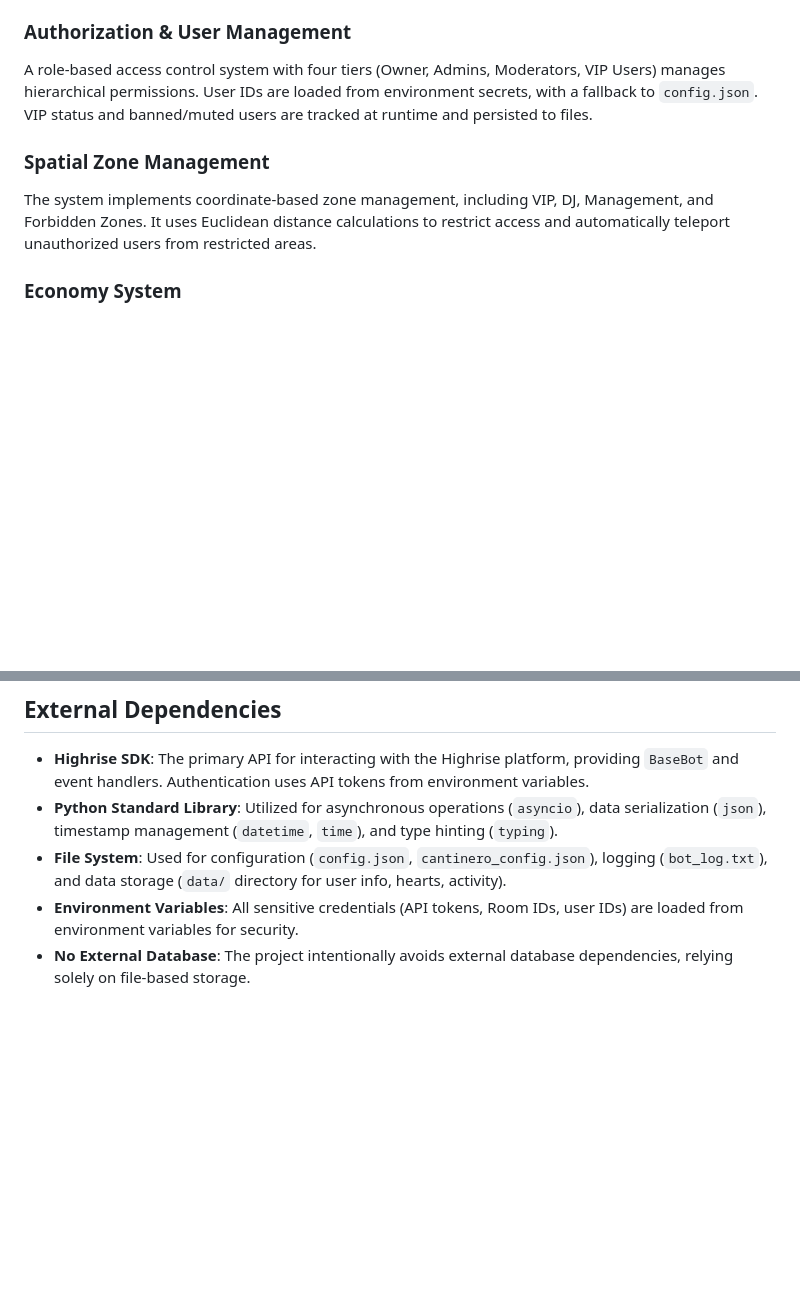
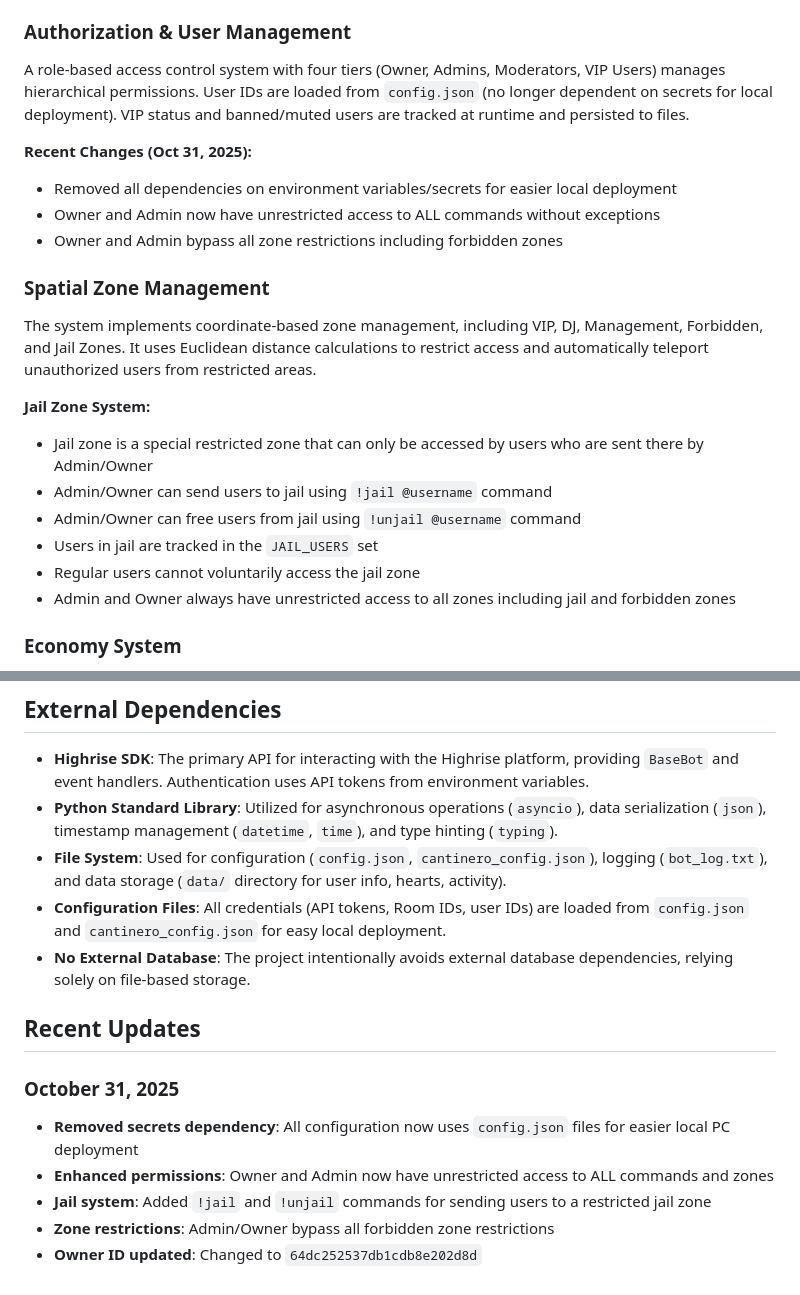
Before and after one commit to daikelcutino-spec/Leoparedes, a Markdown page: replit.md, 2 parts joined by grey strips. Rendered like a GitHub page; blank space fills up the shorter version.

Commit message:
Improve bot permissions and add a jail zone functionality
Update bot to remove environment variable dependencies, grant unrestricted access to owner and admin roles, and implement a jail zone system with new commands.

Replit-Commit-Author: Agent
Replit-Commit-Session-Id: 4a3dfb15-d3be-4780-bc31-ccf421c6a6f8
Replit-Commit-Checkpoint-Type: full_checkpoint
Replit-Commit-Event-Id: cc3c80a7-c8e7-48ca-986b-7ae360718273

```diff
--- a/replit.md
+++ b/replit.md
@@ -21,11 +21,24 @@ The bot uses an event-driven architecture built on the Highrise SDK's `BaseBot`
 
 ### Authorization & User Management
 
-A role-based access control system with four tiers (Owner, Admins, Moderators, VIP Users) manages hierarchical permissions. User IDs are loaded from environment secrets, with a fallback to `config.json`. VIP status and banned/muted users are tracked at runtime and persisted to files.
+A role-based access control system with four tiers (Owner, Admins, Moderators, VIP Users) manages hierarchical permissions. User IDs are loaded from `config.json` (no longer dependent on secrets for local deployment). VIP status and banned/muted users are tracked at runtime and persisted to files.
+
+**Recent Changes (Oct 31, 2025):**
+- Removed all dependencies on environment variables/secrets for easier local deployment
+- Owner and Admin now have unrestricted access to ALL commands without exceptions
+- Owner and Admin bypass all zone restrictions including forbidden zones
 
 ### Spatial Zone Management
 
-The system implements coordinate-based zone management, including VIP, DJ, Management, and Forbidden Zones. It uses Euclidean distance calculations to restrict access and automatically teleport unauthorized users from restricted areas.
+The system implements coordinate-based zone management, including VIP, DJ, Management, Forbidden, and Jail Zones. It uses Euclidean distance calculations to restrict access and automatically teleport unauthorized users from restricted areas.
+
+**Jail Zone System:**
+- Jail zone is a special restricted zone that can only be accessed by users who are sent there by Admin/Owner
+- Admin/Owner can send users to jail using `!jail @username` command
+- Admin/Owner can free users from jail using `!unjail @username` command
+- Users in jail are tracked in the `JAIL_USERS` set
+- Regular users cannot voluntarily access the jail zone
+- Admin and Owner always have unrestricted access to all zones including jail and forbidden zones
 
 ### Economy System
 
@@ -60,5 +73,14 @@ A separate `cantinero_bot.py` operates as a bartender, performing a continuous f
 - **Highrise SDK**: The primary API for interacting with the Highrise platform, providing `BaseBot` and event handlers. Authentication uses API tokens from environment variables.
 - **Python Standard Library**: Utilized for asynchronous operations (`asyncio`), data serialization (`json`), timestamp management (`datetime`, `time`), and type hinting (`typing`).
 - **File System**: Used for configuration (`config.json`, `cantinero_config.json`), logging (`bot_log.txt`), and data storage (`data/` directory for user info, hearts, activity).
-- **Environment Variables**: All sensitive credentials (API tokens, Room IDs, user IDs) are loaded from environment variables for security.
+- **Configuration Files**: All credentials (API tokens, Room IDs, user IDs) are loaded from `config.json` and `cantinero_config.json` for easy local deployment.
 - **No External Database**: The project intentionally avoids external database dependencies, relying solely on file-based storage.
+
+## Recent Updates
+
+### October 31, 2025
+- **Removed secrets dependency**: All configuration now uses `config.json` files for easier local PC deployment
+- **Enhanced permissions**: Owner and Admin now have unrestricted access to ALL commands and zones
+- **Jail system**: Added `!jail` and `!unjail` commands for sending users to a restricted jail zone
+- **Zone restrictions**: Admin/Owner bypass all forbidden zone restrictions
+- **Owner ID updated**: Changed to `64dc252537db1cdb8e202d8d`
```
